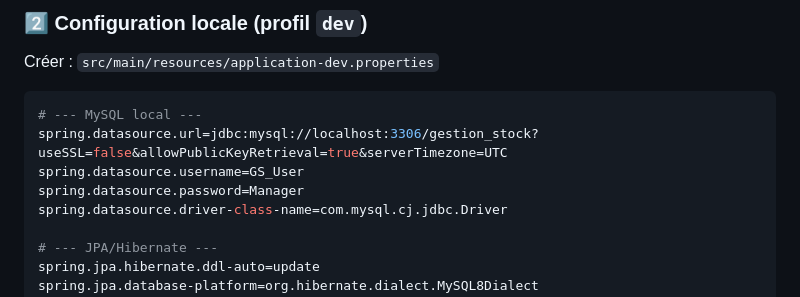
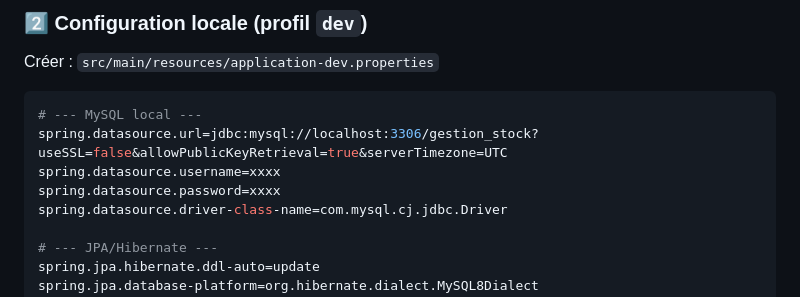
Before and after one commit to AnasKrir/gstock, a Markdown page: README.md, the part around the change. Drawn GitHub-style.

Commit message:
Obscure MySQL username and password in README
Updated database credentials in README.

````diff
--- a/README.md
+++ b/README.md
@@ -102,8 +102,8 @@ Créer : `src/main/resources/application-dev.properties`
 ```properties
 # --- MySQL local ---
 spring.datasource.url=jdbc:mysql://localhost:3306/gestion_stock?useSSL=false&allowPublicKeyRetrieval=true&serverTimezone=UTC
-spring.datasource.username=GS_User
-spring.datasource.password=Manager
+spring.datasource.username=xxxx
+spring.datasource.password=xxxx
 spring.datasource.driver-class-name=com.mysql.cj.jdbc.Driver
 
 # --- JPA/Hibernate ---
````
